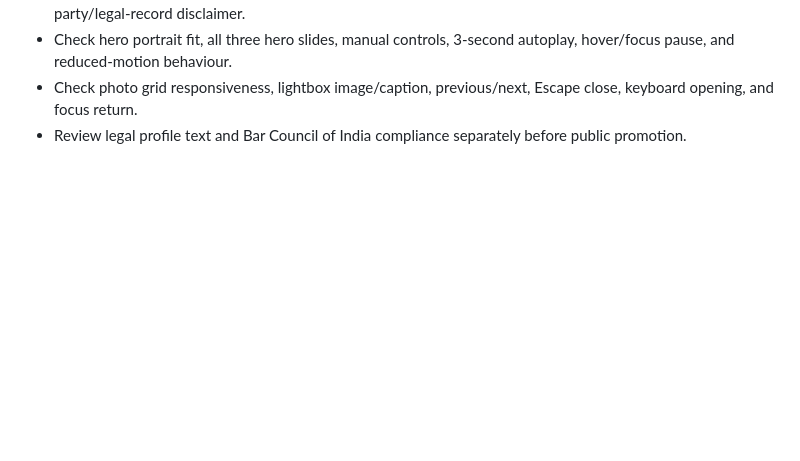
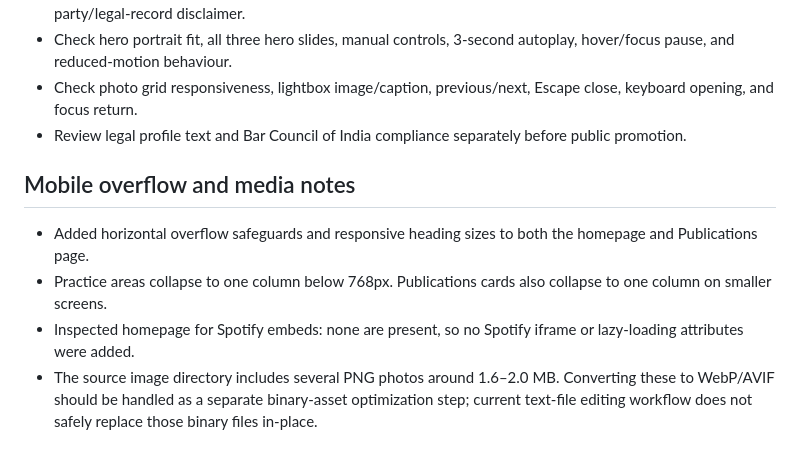
Before and after one commit to KuldeepRawal1520/advocate-dev-kella, a Markdown page: PROJECT_NOTES.md, the part around the change. Rendered like a GitHub page; blank space fills up the shorter version.

Commit message:
Document mobile overflow and media optimization notes

```diff
--- a/PROJECT_NOTES.md
+++ b/PROJECT_NOTES.md
@@ -27,3 +27,10 @@
 - Check hero portrait fit, all three hero slides, manual controls, 3-second autoplay, hover/focus pause, and reduced-motion behaviour.
 - Check photo grid responsiveness, lightbox image/caption, previous/next, Escape close, keyboard opening, and focus return.
 - Review legal profile text and Bar Council of India compliance separately before public promotion.
+
+
+## Mobile overflow and media notes
+- Added horizontal overflow safeguards and responsive heading sizes to both the homepage and Publications page.
+- Practice areas collapse to one column below 768px. Publications cards also collapse to one column on smaller screens.
+- Inspected homepage for Spotify embeds: none are present, so no Spotify iframe or lazy-loading attributes were added.
+- The source image directory includes several PNG photos around 1.6–2.0 MB. Converting these to WebP/AVIF should be handled as a separate binary-asset optimization step; current text-file editing workflow does not safely replace those binary files in-place.
```
